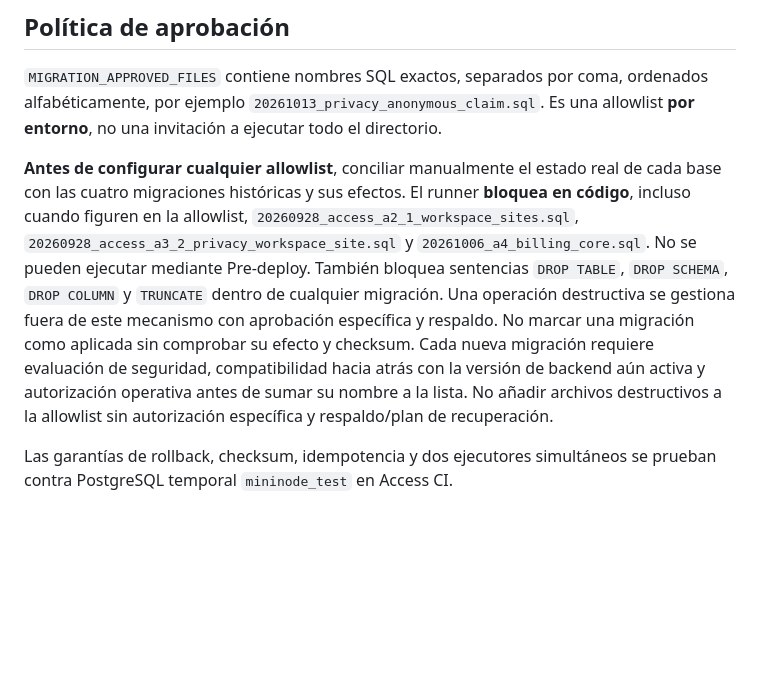
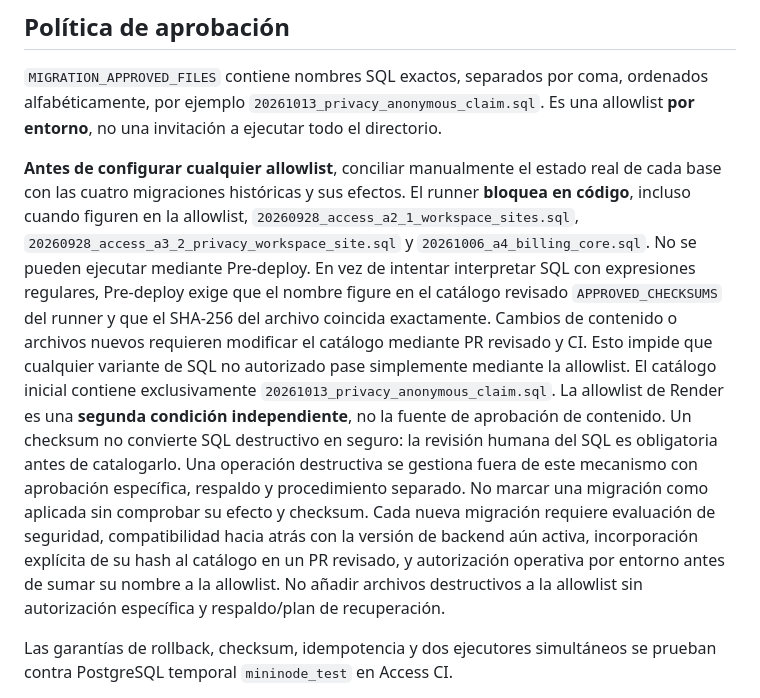
Before and after one commit to rodrigo-nodo/mininode, a Markdown page: docs/postgresql-migrations.md, the part around the change. Rendered like a GitHub page; blank space fills up the shorter version.

Commit message:
docs: replace SQL regex guarantee with reviewed immutable content catalog

```diff
--- a/docs/postgresql-migrations.md
+++ b/docs/postgresql-migrations.md
@@ -20,13 +20,22 @@ real de cada base con las cuatro migraciones históricas y sus efectos. El runne
 `20260928_access_a2_1_workspace_sites.sql`,
 `20260928_access_a3_2_privacy_workspace_site.sql` y
 `20261006_a4_billing_core.sql`. No se pueden ejecutar mediante Pre-deploy.
-También bloquea sentencias `DROP TABLE`, `DROP SCHEMA`, `DROP COLUMN` y
-`TRUNCATE` dentro de cualquier migración. Una operación destructiva se gestiona
-fuera de este mecanismo con aprobación específica y respaldo.
+En vez de intentar interpretar SQL con expresiones regulares, Pre-deploy exige
+que el nombre figure en el catálogo revisado `APPROVED_CHECKSUMS` del runner
+y que el SHA-256 del archivo coincida exactamente. Cambios de contenido o archivos
+nuevos requieren modificar el catálogo mediante PR revisado y CI. Esto impide
+que cualquier variante de SQL no autorizado pase simplemente mediante la allowlist.
+El catálogo inicial contiene exclusivamente `20261013_privacy_anonymous_claim.sql`.
+La allowlist de Render es una **segunda condición independiente**, no la fuente
+de aprobación de contenido. Un checksum no convierte SQL destructivo en seguro:
+la revisión humana del SQL es obligatoria antes de catalogarlo.
+Una operación destructiva se gestiona fuera de este mecanismo con aprobación
+específica, respaldo y procedimiento separado.
 No marcar una migración como aplicada sin comprobar su efecto y checksum.
 Cada nueva migración requiere evaluación de seguridad, compatibilidad hacia atrás
-con la versión de backend aún activa y autorización operativa antes de sumar
-su nombre a la lista. No añadir archivos destructivos a la allowlist sin
+con la versión de backend aún activa, incorporación explícita de su hash al catálogo
+en un PR revisado, y autorización operativa por entorno antes de sumar
+su nombre a la allowlist. No añadir archivos destructivos a la allowlist sin
 autorización específica y respaldo/plan de recuperación.
 
 Las garantías de rollback, checksum, idempotencia y dos ejecutores simultáneos
```
